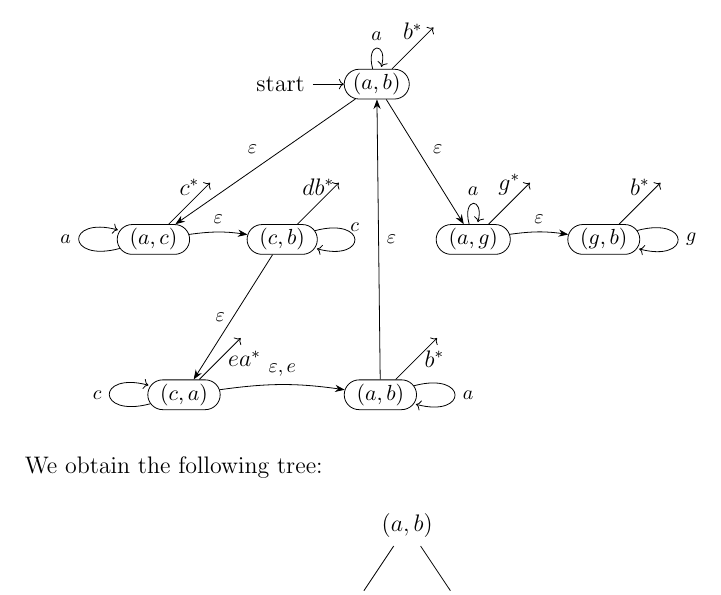
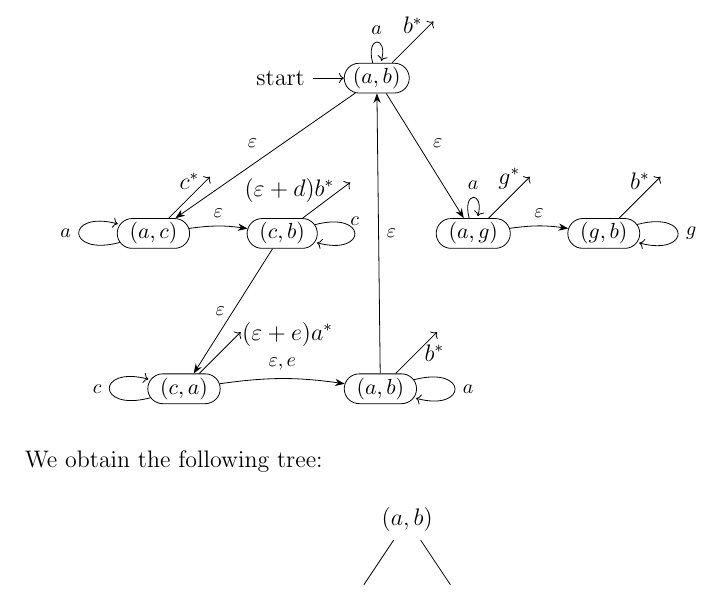
Before and after one commit to deniskup/Duplicating_collapse, a LaTeX document (proof.tex): part of page 5 of 6, cut so that both start at the same text. Compiled offline with pdfLaTeX.

Commit message:
fixed tikz of NFA1

```diff
--- a/proof.tex
+++ b/proof.tex
@@ -246,9 +246,9 @@ This results in the following $\varepsilon$-NFA:
 %accepting outgoing edge from n0, going diagonally up right to an invisible state
 %to n0+(0.5,0.5) is the same as n0++ but with a different label
 \path (n0) edge[->] node[above] {$b^*$} ++(1,1);
-\path (n2) edge[->] node[above] {$db^*$} ++(1,1);
+\path (n2) edge[->] node[above left, xshift=8pt, yshift=-5pt] {$(\varepsilon+d)b^*$} ++(1.2,.9);
 \path (n1) edge[->] node[above] {$c^*$} ++(1,1);
-\path (n4) edge[->] node[right] {$ea^*$} ++(1,1);
+\path (n4) edge[->] node[above right,, xshift=7pt, yshift=-1pt] {$(\varepsilon+e)a^*$} ++(1,1);
 \path (n5) edge[->] node[right] {$b^*$} ++(1,1);
 \path (g1) edge[->] node[above] {$g^*$} ++(1,1);
 \path (g2) edge[->] node[above] {$b^*$} ++(1,1);
```
